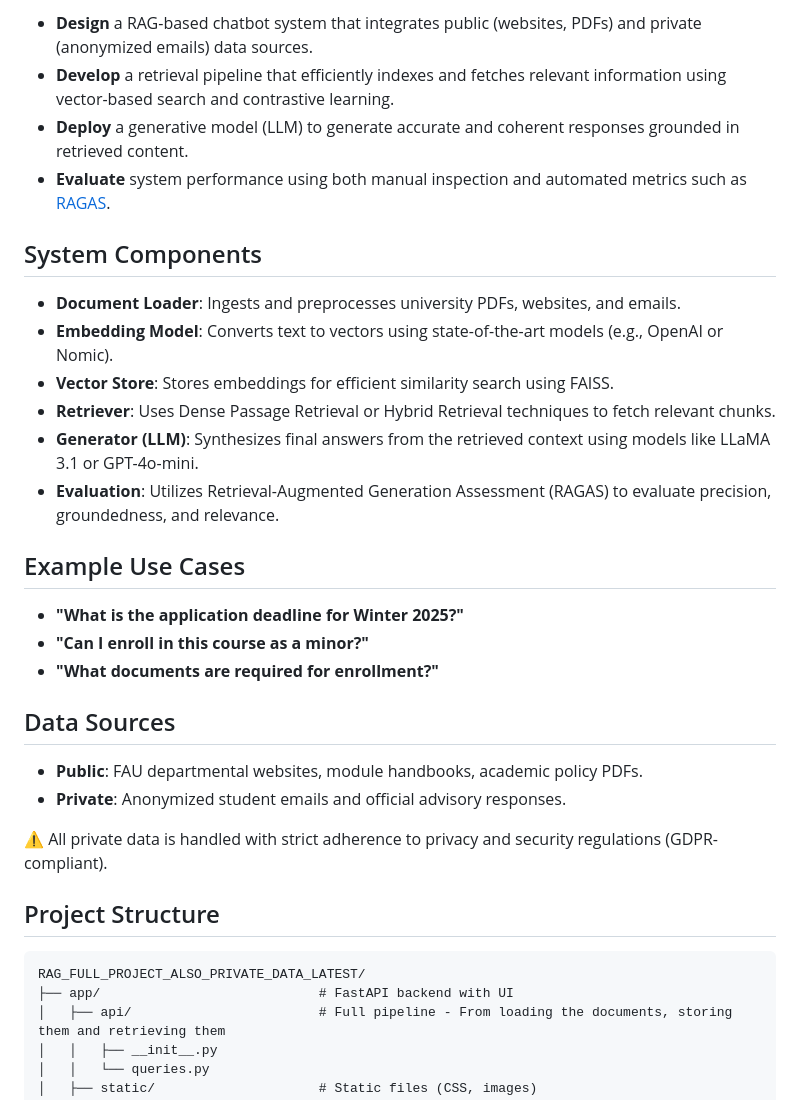
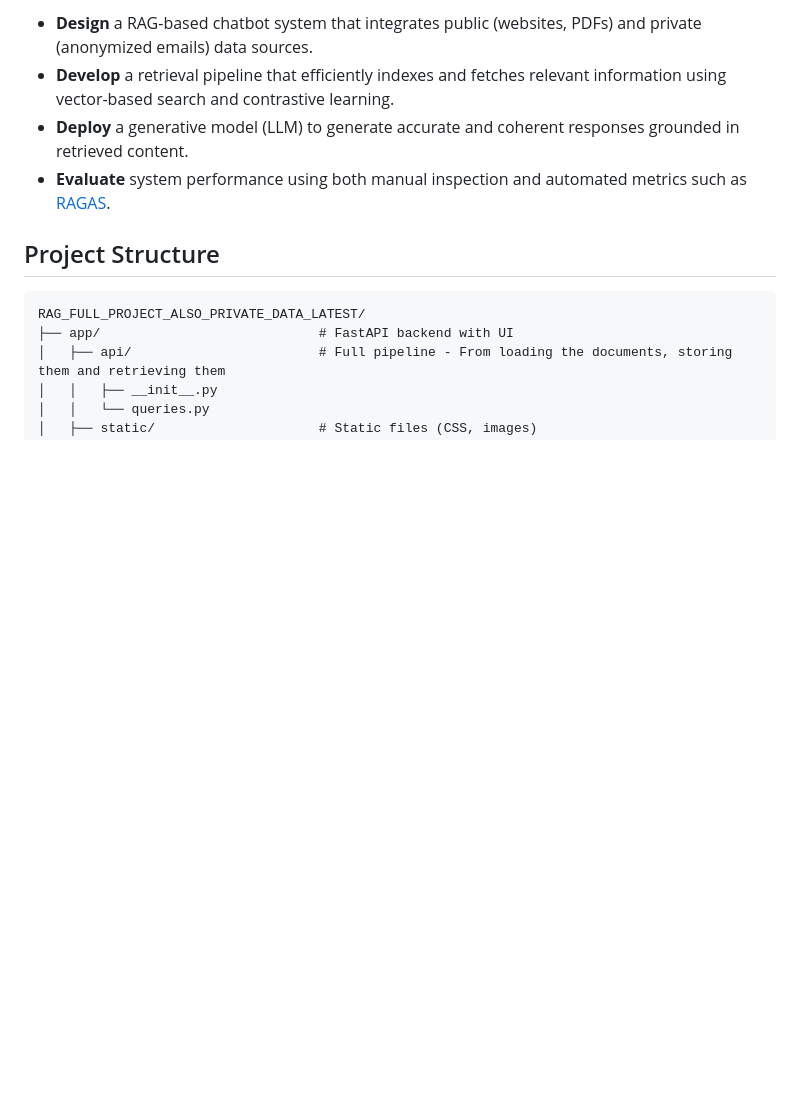
Before and after one commit to ekaanshkhosla/RAG_FAU_DS, a Markdown page: README.md, the part around the change. Rendered like a GitHub page; blank space fills up the shorter version.

```diff
--- a/README.md
+++ b/README.md
@@ -36,29 +36,6 @@ The RAG chatbot aims to address both problems by offering an intelligent, centra
 - **Develop** a retrieval pipeline that efficiently indexes and fetches relevant information using vector-based search and contrastive learning.
 - **Deploy** a generative model (LLM) to generate accurate and coherent responses grounded in retrieved content.
 - **Evaluate** system performance using both manual inspection and automated metrics such as [RAGAS](https://huggingface.co/spaces/RAGAS/ragas-space).
-
-## System Components
-
-- **Document Loader**: Ingests and preprocesses university PDFs, websites, and emails.
-- **Embedding Model**: Converts text to vectors using state-of-the-art models (e.g., OpenAI or Nomic).
-- **Vector Store**: Stores embeddings for efficient similarity search using FAISS.
-- **Retriever**: Uses Dense Passage Retrieval or Hybrid Retrieval techniques to fetch relevant chunks.
-- **Generator (LLM)**: Synthesizes final answers from the retrieved context using models like LLaMA 3.1 or GPT-4o-mini.
-- **Evaluation**: Utilizes Retrieval-Augmented Generation Assessment (RAGAS) to evaluate precision, groundedness, and relevance.
-
-
-## Example Use Cases
-
-- **"What is the application deadline for Winter 2025?"**
-- **"Can I enroll in this course as a minor?"**
-- **"What documents are required for enrollment?"**
-
-## Data Sources
-
-- **Public**: FAU departmental websites, module handbooks, academic policy PDFs.
-- **Private**: Anonymized student emails and official advisory responses.
-
-⚠️ All private data is handled with strict adherence to privacy and security regulations (GDPR-compliant).
 
 ## Project Structure
 
```
